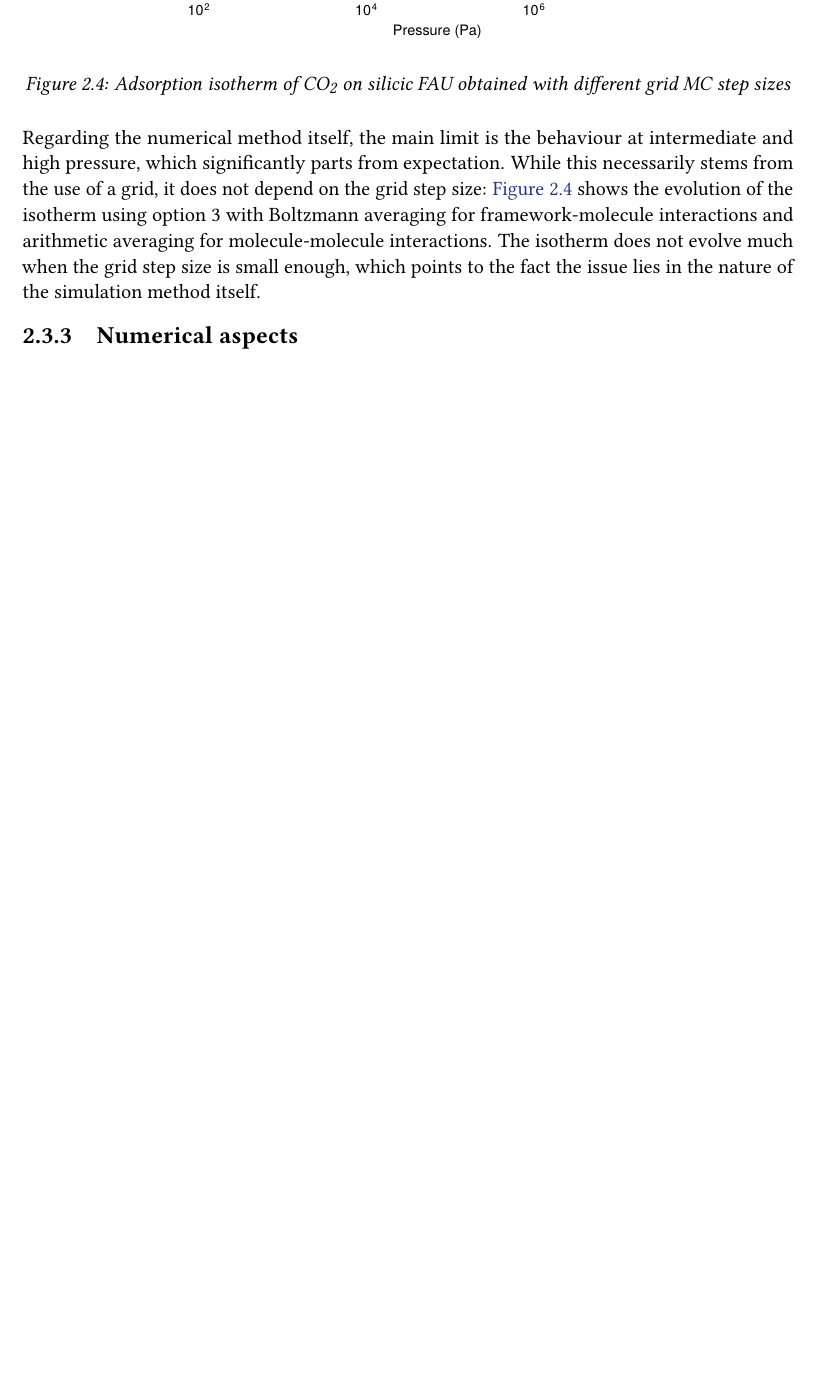
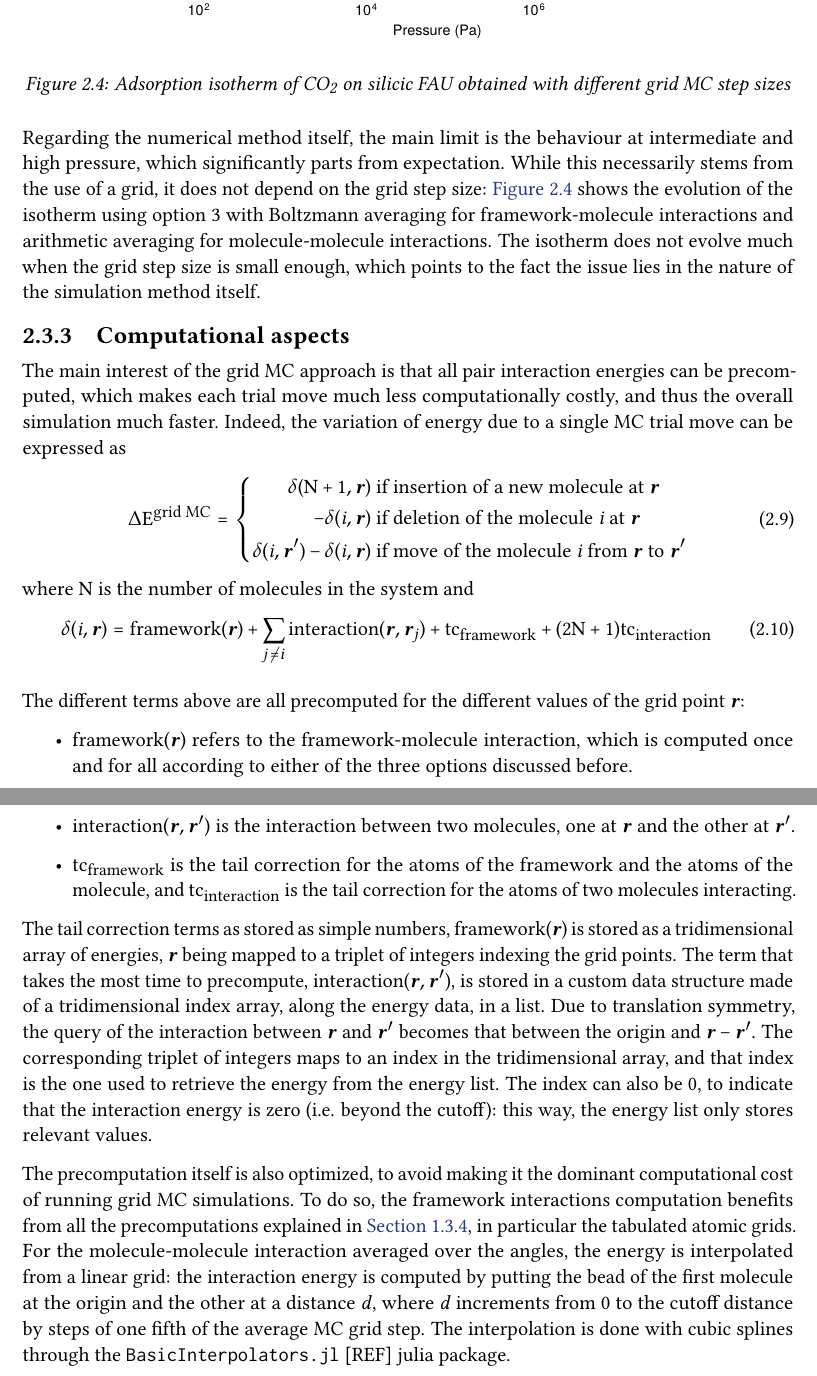
Before and after one commit to Liozou/Thesis, a LaTeX thesis (main.tex, which reads 3-gridmc.tex): part of page 43 of 68 before the commit and two parts of pages 43 and 44 of 70 after it, the two joined at a grey line, cut so that both start at the same text, the shorter picture padded with empty space. The pictures show the PDF file main.pdf that the author committed with the source.

Commit message:
Fill in computational aspects of grid MC

```diff
--- a/3-gridmc.tex
+++ b/3-gridmc.tex
@@ -200,6 +200,27 @@ From these observations, it appears that the molecules of \ce{CO_2} preferential
 
 Regarding the numerical method itself, the main limit is the behaviour at intermediate and high pressure, which significantly parts from expectation. While this necessarily stems from the use of a grid, it does not depend on the grid step size: \cref{fig:gridMC-sizes} shows the evolution of the isotherm using option 3 with Boltzmann averaging for framework-molecule interactions and arithmetic averaging for molecule-molecule interactions. The isotherm does not evolve much when the grid step size is small enough, which points to the fact the issue lies in the nature of the simulation method itself.
 
-\subsection{Numerical aspects}
+\subsection{Computational aspects}
+
+The main interest of the grid MC approach is that all pair interaction energies can be precomputed, which makes each trial move much less computationally costly, and thus the overall simulation much faster. Indeed, the variation of energy due to a single MC trial move can be expressed as
+\[\Delta E^\text{grid MC} = \left\{\begin{split}
+	\delta(N+1, \boldsymbol r)\ &\text{if insertion of a new molecule at }\boldsymbol r\\
+	-\delta(i, \boldsymbol r)\ &\text{if deletion of the molecule }i\text{ at }\boldsymbol r\\
+	\delta(i, \boldsymbol r') - \delta(i, \boldsymbol r)\ &\text{if move of the molecule }i\text{ from }\boldsymbol r\text{ to }\boldsymbol r'
+\end{split}\right.\]
+where $N$ is the number of molecules in the system and
+\[\delta(i, \boldsymbol r) = \text{framework}(\boldsymbol r) + \sum_{j\neq i} \text{interaction}(\boldsymbol r, \boldsymbol r_j) + \text{tc}_\text{framework} + (2N+1)\text{tc}_\text{interaction}\]
+
+The different terms above are all precomputed for the different values of the grid point $\boldsymbol r$:
+\begin{itemize}
+	\item $\text{framework}(\boldsymbol r)$ refers to the framework-molecule interaction, which is computed once and for all according to either of the three options discussed before.
+	\item $\text{interaction}(\boldsymbol r, \boldsymbol r')$ is the interaction between two molecules, one at $\boldsymbol r$ and the other at $\boldsymbol r'$.
+	\item $\text{tc}_\text{framework}$ is the tail correction for the atoms of the framework and the atoms of the molecule, and $\text{tc}_\text{interaction}$ is the tail correction for the atoms of two molecules interacting.
+\end{itemize}
+
+The tail correction terms as stored as simple numbers, $\text{framework}(\boldsymbol r)$ is stored as a tridimensional array of energies, $\boldsymbol r$ being mapped to a triplet of integers indexing the grid points. The term that takes the most time to precompute, $\text{interaction}(\boldsymbol r, \boldsymbol r')$, is stored in a custom data structure made of a tridimensional index array, along the energy data, in a list. Due to translation symmetry, the query of the interaction between $\boldsymbol r$ and $\boldsymbol r'$ becomes that between the origin and $\boldsymbol r - \boldsymbol r'$. The corresponding triplet of integers maps to an index in the tridimensional array, and that index is the one used to retrieve the energy from the energy list. The index can also be 0, to indicate that the interaction energy is zero (i.e. beyond the cutoff): this way, the energy list only stores relevant values.
+
+The precomputation itself is also optimized, to avoid making it the dominant computational cost of running grid MC simulations. To do so, the framework interactions computation benefits from all the precomputations explained in \cref{precomputations}, in particular the tabulated atomic grids. For the molecule-molecule interaction averaged over the angles, the energy is interpolated from a linear grid: the interaction energy is computed by putting the bead of the first molecule at the origin and the other at a distance $d$, where $d$ increments from 0 to the cutoff distance by steps of one fifth of the average MC grid step. The interpolation is done with cubic splines through the \texttt{BasicInterpolators.jl} [REF] julia package.
+
 
 \end{document}
```
Also changed, not shown: main.pdf.
